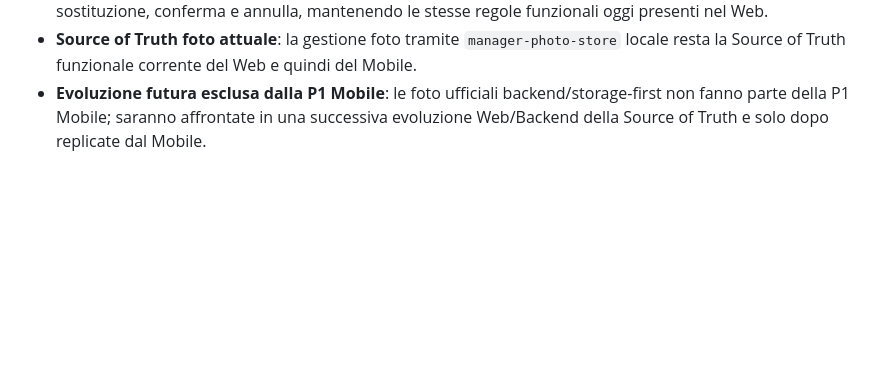
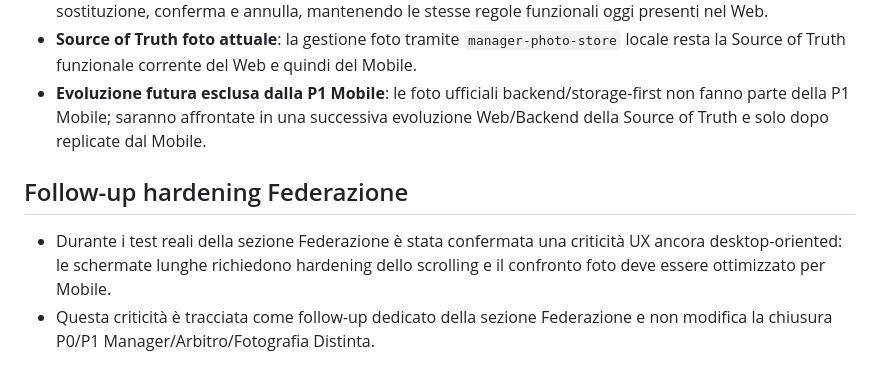
Before and after one commit to clubandplayer-arch/refcheckid-mob, a Markdown page: docs/HANDOVER/FEATURE_PARITY_PROGRESS.md, the part around the change. Drawn GitHub-style; blank space fills up the shorter version.

Commit message:
docs: track federation hardening follow-up

```diff
--- a/docs/HANDOVER/FEATURE_PARITY_PROGRESS.md
+++ b/docs/HANDOVER/FEATURE_PARITY_PROGRESS.md
@@ -51,3 +51,8 @@
 - **P1 Foto Distinta completata e verificata rispetto alla Source of Truth Web attuale**: la UI tecnica temporanea è stata sostituita con UX Mobile nativa per scatto foto, selezione da galleria, anteprima, sostituzione, conferma e annulla, mantenendo le stesse regole funzionali oggi presenti nel Web.
 - **Source of Truth foto attuale**: la gestione foto tramite `manager-photo-store` locale resta la Source of Truth funzionale corrente del Web e quindi del Mobile.
 - **Evoluzione futura esclusa dalla P1 Mobile**: le foto ufficiali backend/storage-first non fanno parte della P1 Mobile; saranno affrontate in una successiva evoluzione Web/Backend della Source of Truth e solo dopo replicate dal Mobile.
+
+## Follow-up hardening Federazione
+
+- Durante i test reali della sezione Federazione è stata confermata una criticità UX ancora desktop-oriented: le schermate lunghe richiedono hardening dello scrolling e il confronto foto deve essere ottimizzato per Mobile.
+- Questa criticità è tracciata come follow-up dedicato della sezione Federazione e non modifica la chiusura P0/P1 Manager/Arbitro/Fotografia Distinta.
```
Also changed, not shown: docs/HANDOVER/REVIEW_CHECKLIST.md (+5 -0 lines).
